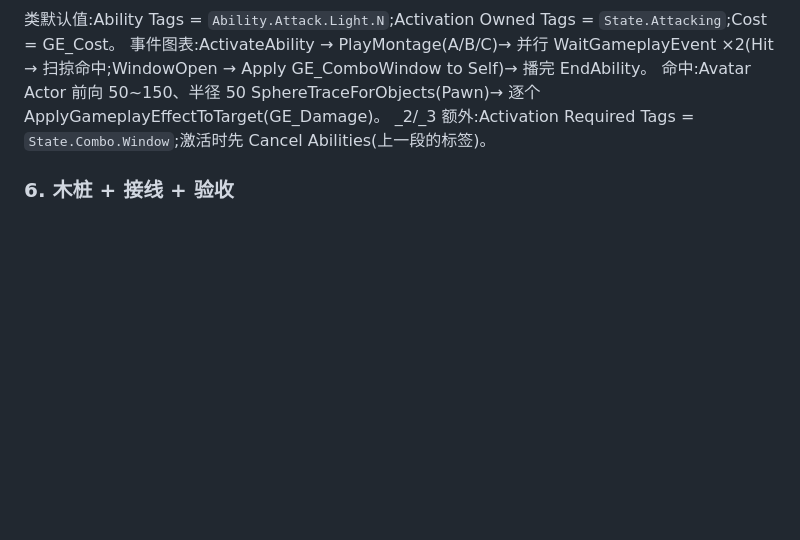
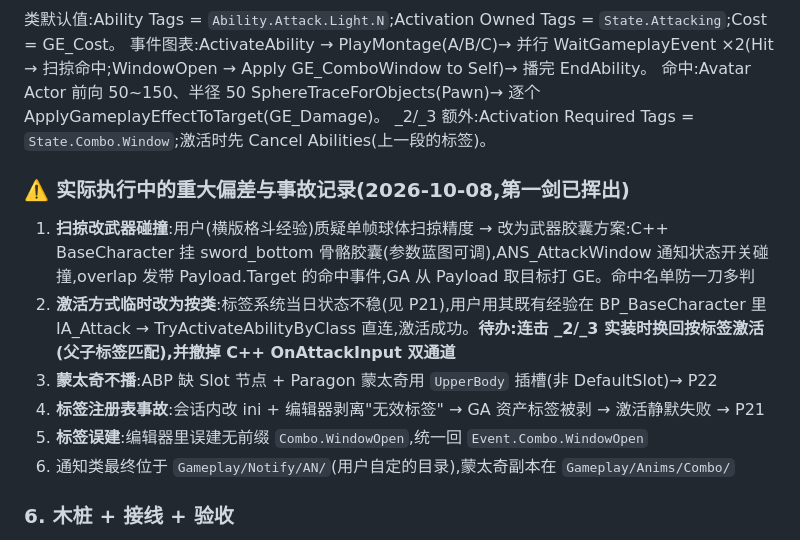
Before and after one commit to hongweihu184/ProjectUnreal, a Markdown page: docs/log/04-三连击与伤害.md, the part around the change. GitHub-like rendering; blank space fills up the shorter version.

```diff
--- a/docs/log/04-三连击与伤害.md
+++ b/docs/log/04-三连击与伤害.md
@@ -53,6 +53,15 @@ IA_Attack(左键)
 命中:Avatar Actor 前向 50~150、半径 50 SphereTraceForObjects(Pawn)→ 逐个 ApplyGameplayEffectToTarget(GE_Damage)。
 _2/_3 额外:Activation Required Tags = `State.Combo.Window`;激活时先 Cancel Abilities(上一段的标签)。
 
+### ⚠️ 实际执行中的重大偏差与事故记录(2026-10-08,第一剑已挥出)
+
+1. **扫掠改武器碰撞**:用户(横版格斗经验)质疑单帧球体扫掠精度 → 改为武器胶囊方案:C++ BaseCharacter 挂 sword_bottom 骨骼胶囊(参数蓝图可调),ANS_AttackWindow 通知状态开关碰撞,overlap 发带 Payload.Target 的命中事件,GA 从 Payload 取目标打 GE。命中名单防一刀多判
+2. **激活方式临时改为按类**:标签系统当日状态不稳(见 P21),用户用其既有经验在 BP_BaseCharacter 里 IA_Attack → TryActivateAbilityByClass 直连,激活成功。**待办:连击 _2/_3 实装时换回按标签激活(父子标签匹配),并撤掉 C++ OnAttackInput 双通道**
+3. **蒙太奇不播**:ABP 缺 Slot 节点 + Paragon 蒙太奇用 `UpperBody` 插槽(非 DefaultSlot)→ P22
+4. **标签注册表事故**:会话内改 ini + 编辑器剥离"无效标签" → GA 资产标签被剥 → 激活静默失败 → P21
+5. **标签误建**:编辑器里误建无前缀 `Combo.WindowOpen`,统一回 `Event.Combo.WindowOpen`
+6. 通知类最终位于 `Gameplay/Notify/AN/`(用户自定的目录),蒙太奇副本在 `Gameplay/Anims/Combo/`
+
 ### 6. 木桩 + 接线 + 验收
 
 - BP_Dummy(BaseCharacter 子类)放关卡
```
Also changed, not shown: docs/AI-MEMORY.md (+14 -6 lines).
